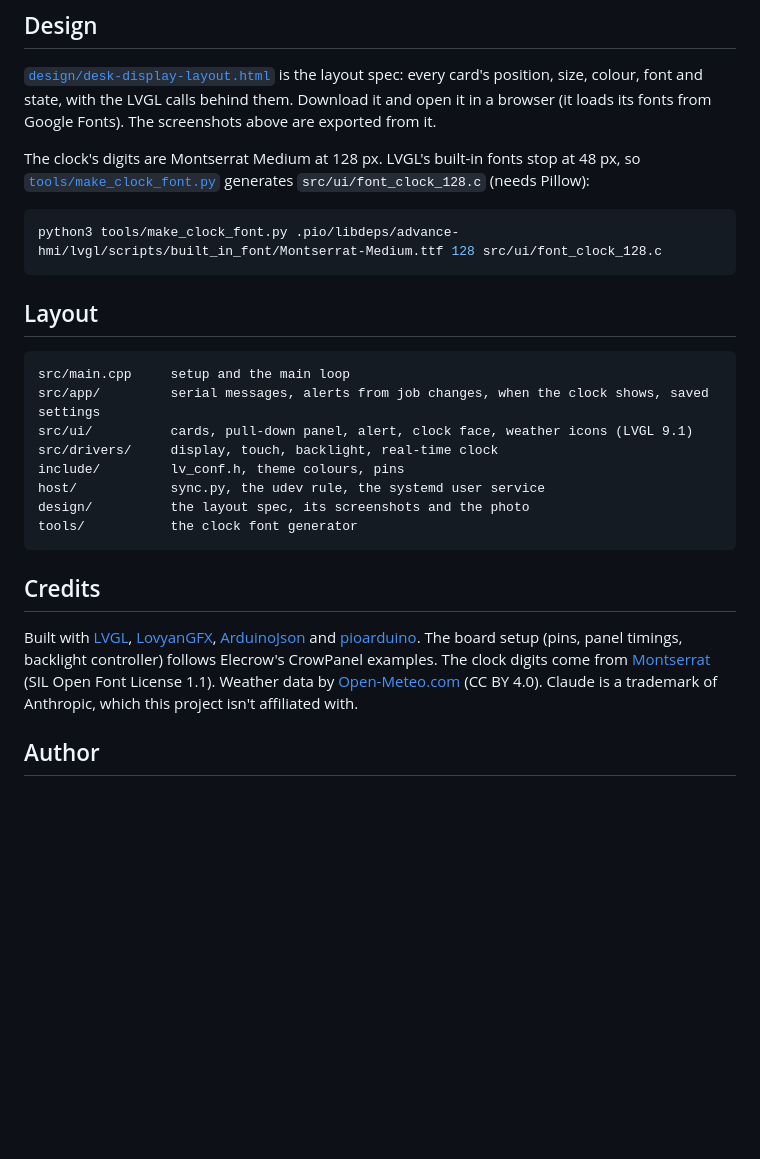
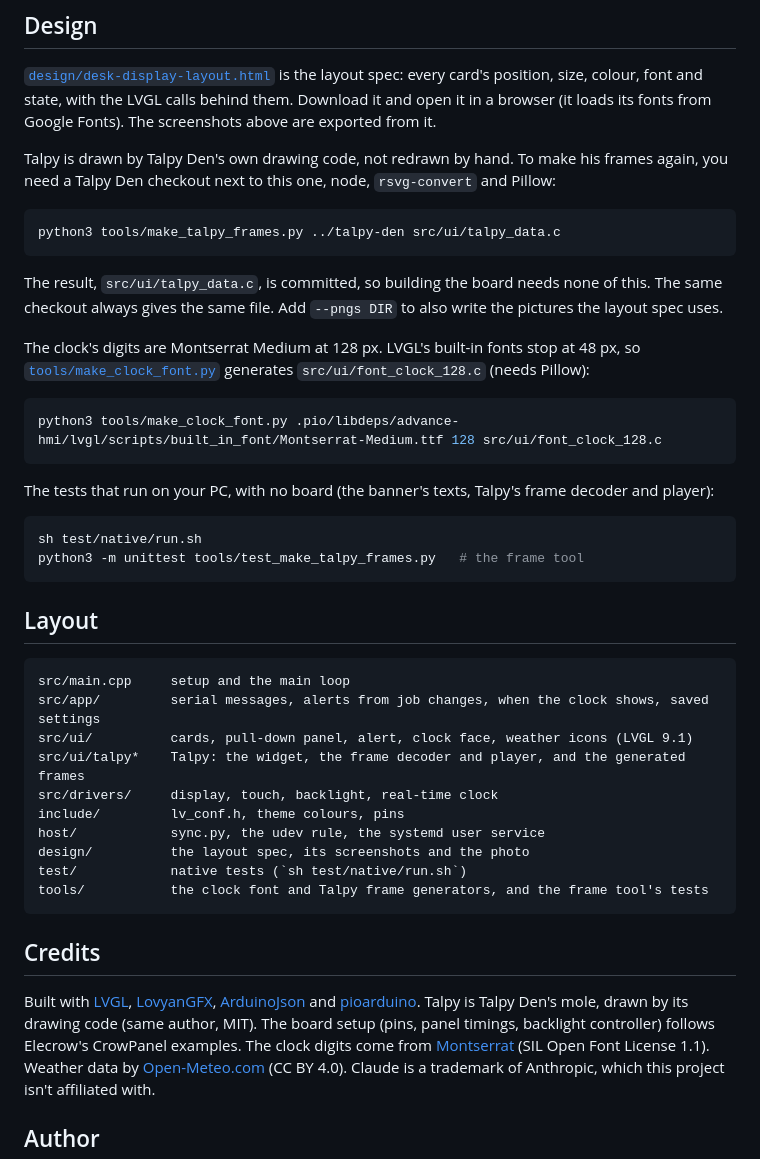
Before and after one commit to wzaielamri/talpy-den-display, a Markdown page: README.md, the part around one of its changes. Drawn GitHub-style; blank space fills up the shorter version.

````diff
--- a/README.md
+++ b/README.md
@@ -130,6 +136,16 @@ handler is documented in [`src/app/serial_link.cpp`](src/app/serial_link.cpp).
 position, size, colour, font and state, with the LVGL calls behind them. Download it and open it in
 a browser (it loads its fonts from Google Fonts). The screenshots above are exported from it.
 
+Talpy is drawn by Talpy Den's own drawing code, not redrawn by hand. To make his frames again, you
+need a Talpy Den checkout next to this one, node, `rsvg-convert` and Pillow:
+
+```sh
+python3 tools/make_talpy_frames.py ../talpy-den src/ui/talpy_data.c
+```
+
+The result, `src/ui/talpy_data.c`, is committed, so building the board needs none of this. The same
+checkout always gives the same file. Add `--pngs DIR` to also write the pictures the layout spec uses.
+
 The clock's digits are Montserrat Medium at 128 px. LVGL's built-in fonts stop at 48 px, so
 [`tools/make_clock_font.py`](tools/make_clock_font.py) generates `src/ui/font_clock_128.c` (needs
 Pillow):
@@ -138,24 +154,33 @@ Pillow):
 python3 tools/make_clock_font.py .pio/libdeps/advance-hmi/lvgl/scripts/built_in_font/Montserrat-Medium.ttf 128 src/ui/font_clock_128.c
 ```
 
+The tests that run on your PC, with no board (the banner's texts, Talpy's frame decoder and player):
+
+```sh
+sh test/native/run.sh
+python3 -m unittest tools/test_make_talpy_frames.py   # the frame tool
+```
+
 ## Layout
 
 ```
 src/main.cpp     setup and the main loop
 src/app/         serial messages, alerts from job changes, when the clock shows, saved settings
 src/ui/          cards, pull-down panel, alert, clock face, weather icons (LVGL 9.1)
+src/ui/talpy*    Talpy: the widget, the frame decoder and player, and the generated frames
 src/drivers/     display, touch, backlight, real-time clock
 include/         lv_conf.h, theme colours, pins
 host/            sync.py, the udev rule, the systemd user service
 design/          the layout spec, its screenshots and the photo
-tools/           the clock font generator
+test/            native tests (`sh test/native/run.sh`)
+tools/           the clock font and Talpy frame generators, and the frame tool's tests
 ```
 
 ## Credits
 
 Built with [LVGL](https://lvgl.io/), [LovyanGFX](https://github.com/lovyan03/LovyanGFX),
 [ArduinoJson](https://arduinojson.org/) and [pioarduino](https://github.com/pioarduino/platform-espressif32).
-The board setup (pins, panel timings, backlight controller) follows Elecrow's CrowPanel examples. The
+Talpy is Talpy Den's mole, drawn by its drawing code (same author, MIT). The board setup (pins, panel timings, backlight controller) follows Elecrow's CrowPanel examples. The
 clock digits come from [Montserrat](https://github.com/JulietaUla/Montserrat) (SIL Open Font License
 1.1). Weather data by [Open-Meteo.com](https://open-meteo.com/) (CC BY 4.0). Claude is a trademark of
 Anthropic, which this project isn't affiliated with.
````
Also changed, not shown: other parts of README.md (+11 -5 lines), design/desk-display-alert.png, design/desk-display-clock.png, design/desk-display-done.png, design/desk-display-normal.png, design/desk-display-shade.png, 2 other files.
